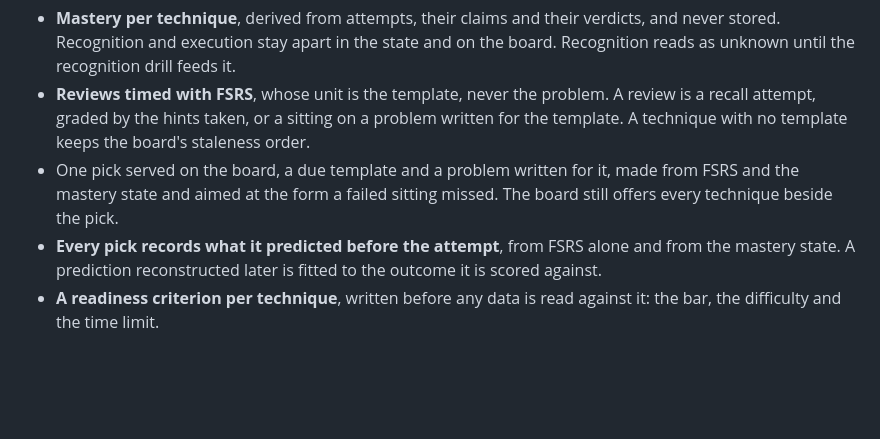
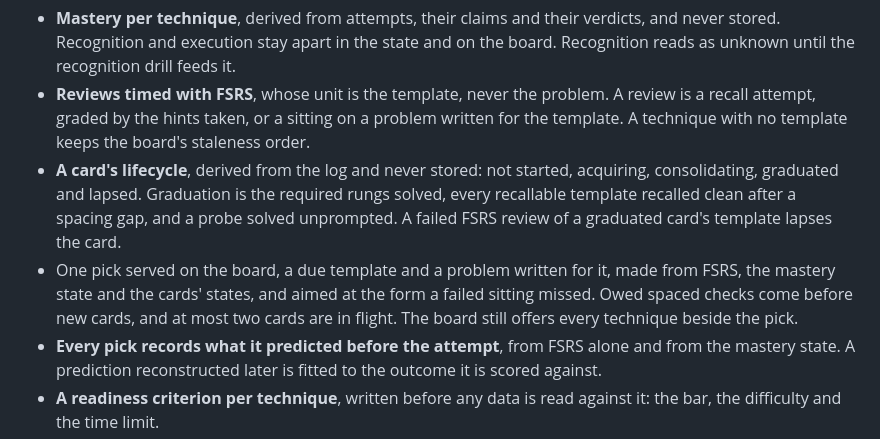
Before and after one commit to lunochkin/algo-coach, a Markdown page: docs/ROADMAP.md, the part around the change. Drawn GitHub-style; blank space fills up the shorter version.

```diff
--- a/docs/ROADMAP.md
+++ b/docs/ROADMAP.md
@@ -399,9 +399,16 @@ following. The recognition drill moved to Further developments on 2026-10-02.
   A review is a recall attempt, graded by the hints taken, or a sitting on a
   problem written for the template. A technique with no template keeps the
   board's staleness order.
+- **A card's lifecycle**, derived from the log and never stored: not started,
+  acquiring, consolidating, graduated and lapsed. Graduation is the required
+  rungs solved, every recallable template recalled clean after a spacing gap,
+  and a probe solved unprompted. A failed FSRS review of a graduated card's
+  template lapses the card.
 - One pick served on the board, a due template and a problem written for it,
-  made from FSRS and the mastery state and aimed at the form a failed sitting
-  missed. The board still offers every technique beside the pick.
+  made from FSRS, the mastery state and the cards' states, and aimed at the
+  form a failed sitting missed. Owed spaced checks come before new cards, and
+  at most two cards are in flight. The board still offers every technique
+  beside the pick.
 - **Every pick records what it predicted before the attempt**, from FSRS alone
   and from the mastery state. A prediction reconstructed later is fitted to
   the outcome it is scored against.
```
Also changed, not shown: docs/TODO.md (+47 -16 lines).
